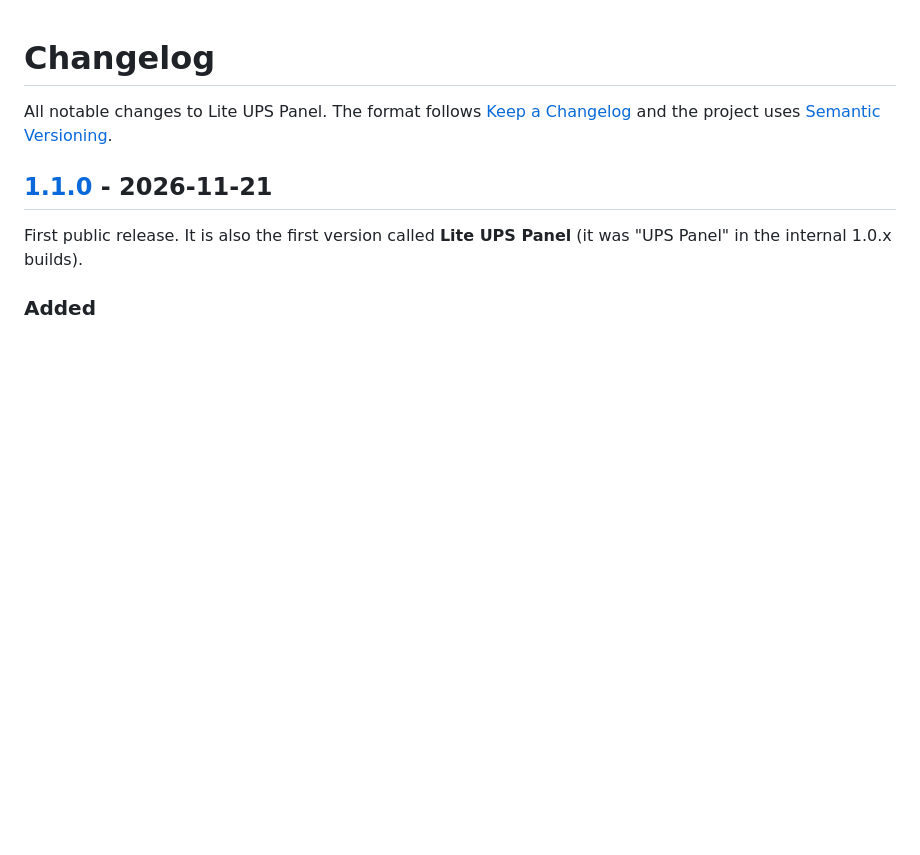
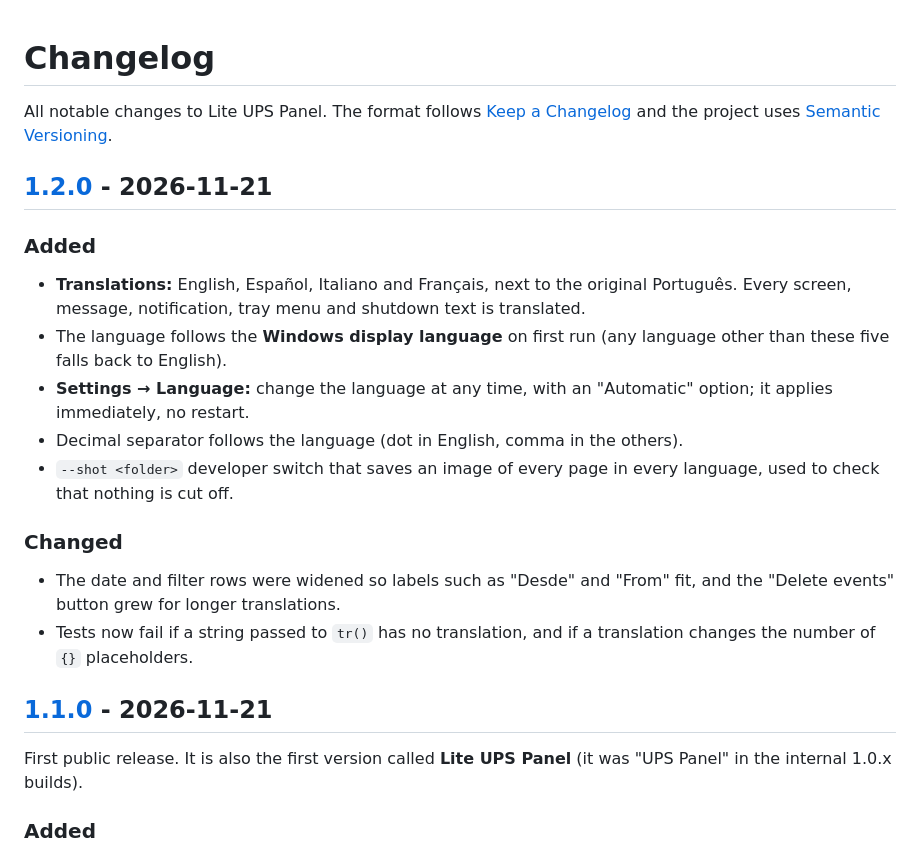
Before and after one commit to bacoinz/Lite-UPS-Panel, a Markdown page: CHANGELOG.md, the part around one of its changes. Drawn GitHub-style; blank space fills up the shorter version.

```diff
--- a/CHANGELOG.md
+++ b/CHANGELOG.md
@@ -1,6 +1,19 @@
 # Changelog
 
 All notable changes to Lite UPS Panel. The format follows [Keep a Changelog](https://keepachangelog.com/en/1.1.0/) and the project uses [Semantic Versioning](https://semver.org/).
+
+## [1.2.0] - 2026-11-21
+
+### Added
+- **Translations:** English, Español, Italiano and Français, next to the original Português. Every screen, message, notification, tray menu and shutdown text is translated.
+- The language follows the **Windows display language** on first run (any language other than these five falls back to English).
+- **Settings → Language:** change the language at any time, with an "Automatic" option; it applies immediately, no restart.
+- Decimal separator follows the language (dot in English, comma in the others).
+- `--shot <folder>` developer switch that saves an image of every page in every language, used to check that nothing is cut off.
+
+### Changed
+- The date and filter rows were widened so labels such as "Desde" and "From" fit, and the "Delete events" button grew for longer translations.
+- Tests now fail if a string passed to `tr()` has no translation, and if a translation changes the number of `{}` placeholders.
 
 ## [1.1.0] - 2026-11-21
 
```
Also changed, not shown: other parts of CHANGELOG.md (+1 -0 lines), README.md (+10 -6 lines), README.pt-PT.md (+2 -1 lines), docs/screenshots/config.png, docs/screenshots/cover.png, docs/screenshots/events.png (added), docs/screenshots/status.png, docs/screenshots/ups.png, 12 other files.
